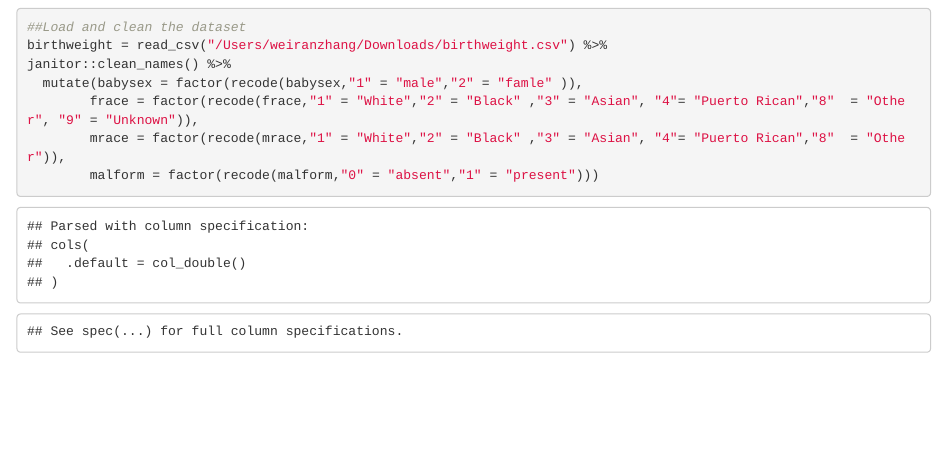
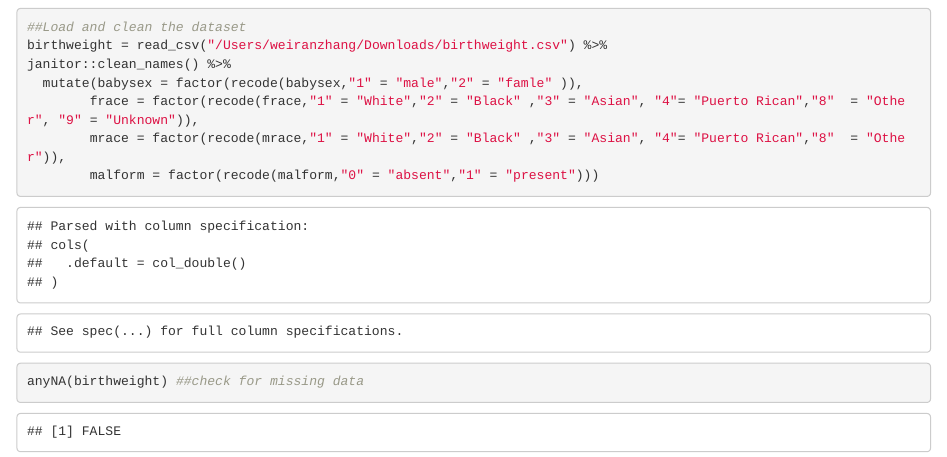
Before and after one commit to weiran-zhang/p8105_hw6_wz2506, an R Markdown document (p8105_hw6_wz2506.Rmd): the page in a window 1100 px wide, from 180 px down. The pictures show the output file p8105_hw6_wz2506.html that the author committed with the source, opened offline.

Commit message:
check for missing values

````diff
--- a/p8105_hw6_wz2506.Rmd
+++ b/p8105_hw6_wz2506.Rmd
@@ -27,4 +27,6 @@ janitor::clean_names() %>%
         mrace = factor(recode(mrace,"1" = "White","2" = "Black" ,"3" = "Asian", "4"= "Puerto Rican","8"  = "Other")),
         malform = factor(recode(malform,"0" = "absent","1" = "present")))
 
+anyNA(birthweight) ##check for missing data
+
 ```
````
Also changed, not shown: p8105_hw6_wz2506.html.
